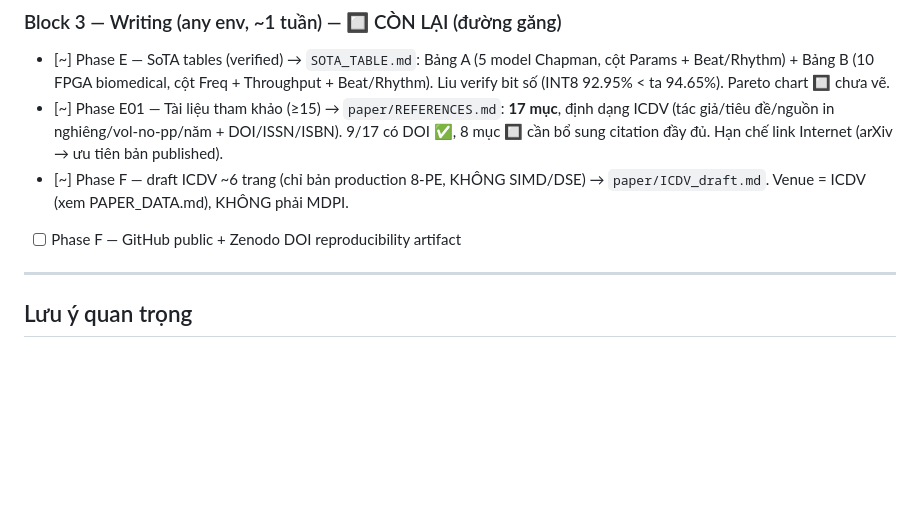
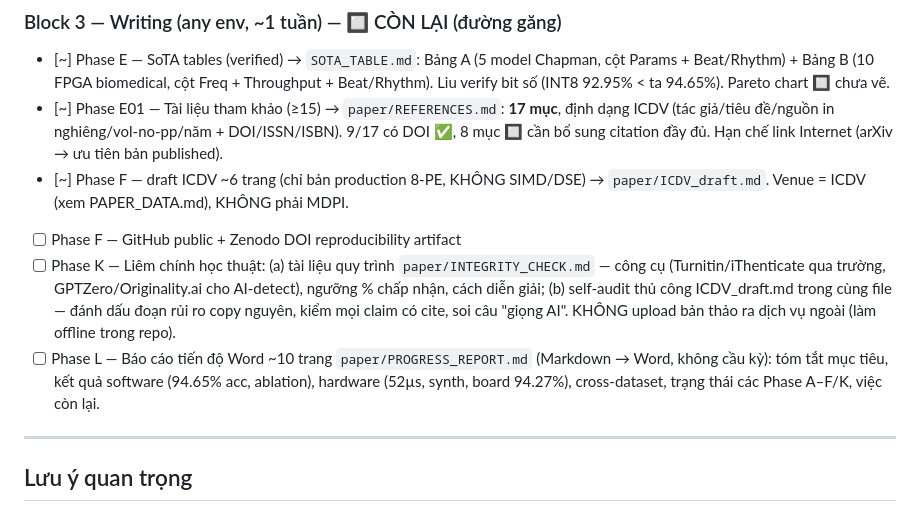
Before and after one commit to Haveroahl/1D-CNN-Accelerator-for-ECG-Arrhythmia-Classification-on-FPGA, a Markdown page: PROJECT.md, the part around the change. GitHub-like rendering; blank space fills up the shorter version.

```diff
--- a/PROJECT.md
+++ b/PROJECT.md
@@ -199,6 +199,8 @@ python export_weights_int8.py `
 - [~] Phase E01 — Tài liệu tham khảo (≥15) → `paper/REFERENCES.md`: **17 mục**, định dạng ICDV (tác giả/tiêu đề/nguồn in nghiêng/vol-no-pp/năm + DOI/ISSN/ISBN). 9/17 có DOI ✅, 8 mục 🔲 cần bổ sung citation đầy đủ. Hạn chế link Internet (arXiv → ưu tiên bản published).
 - [~] Phase F — draft ICDV ~6 trang (chỉ bản production 8-PE, KHÔNG SIMD/DSE) → `paper/ICDV_draft.md`. Venue = ICDV (xem PAPER_DATA.md), KHÔNG phải MDPI.
 - [ ] Phase F — GitHub public + Zenodo DOI reproducibility artifact
+- [ ] Phase K — Liêm chính học thuật: (a) tài liệu quy trình `paper/INTEGRITY_CHECK.md` — công cụ (Turnitin/iThenticate qua trường, GPTZero/Originality.ai cho AI-detect), ngưỡng % chấp nhận, cách diễn giải; (b) self-audit thủ công ICDV_draft.md trong cùng file — đánh dấu đoạn rủi ro copy nguyên, kiểm mọi claim có cite, soi câu "giọng AI". KHÔNG upload bản thảo ra dịch vụ ngoài (làm offline trong repo).
+- [ ] Phase L — Báo cáo tiến độ Word ~10 trang `paper/PROGRESS_REPORT.md` (Markdown → Word, không cầu kỳ): tóm tắt mục tiêu, kết quả software (94.65% acc, ablation), hardware (52µs, synth, board 94.27%), cross-dataset, trạng thái các Phase A–F/K, việc còn lại.
 
 ---
 
```
Also changed, not shown: paper/INTEGRITY_CHECK.md (added, +147 -0 lines), paper/PROGRESS_REPORT.md (added, +286 -0 lines).
